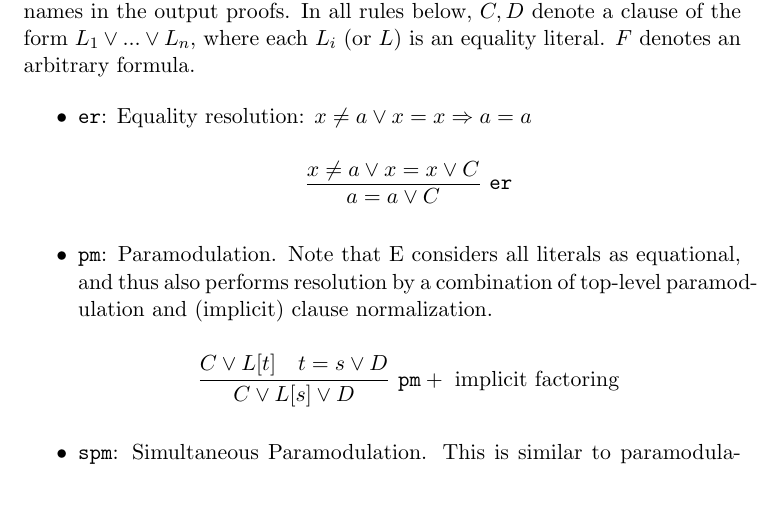
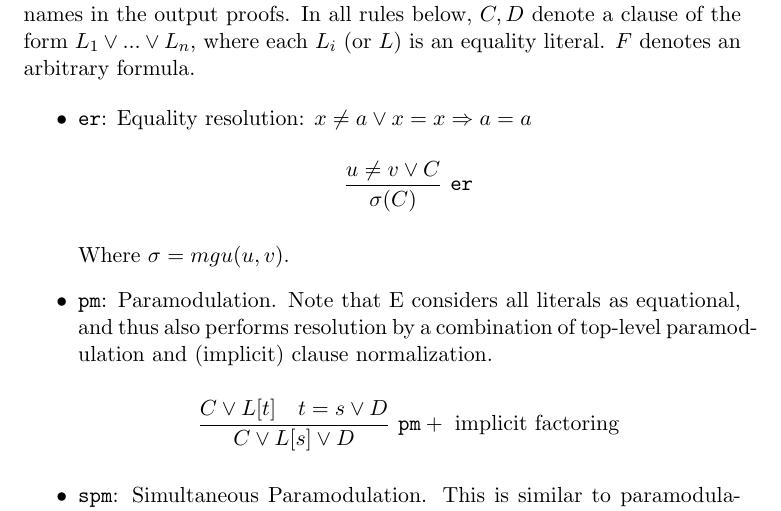
Before and after one commit to proofcert/checkers, a LaTeX document (proofs/E-doc/output_spec.tex): part of page 1 of 3, cut so that both start at the same text. Compiled offline with pdfLaTeX.

Commit message:
Correct er rule in e-prover's doc
git-svn-id: https://scm.gforge.inria.fr/svn/parsifal/code/proverif@10028 ae10dad5-531c-0410-a33e-f483eea19440

```diff
--- a/proofs/E-doc/output_spec.tex
+++ b/proofs/E-doc/output_spec.tex
@@ -24,8 +24,10 @@ equality literal. $F$ denotes an arbitrary formula.
   Equality resolution: $x \neq a \vee x = x \Rightarrow a = a$
 
   \[
-  \infer[\mathtt{er}]{a = a \vee C}{x \neq a \vee x = x \vee C}
+  \infer[\mathtt{er}]{\sigma(C)}{u \neq v \vee C}
   \]
+
+  Where $\sigma = mgu(u,v)$.
 
 \item \texttt{pm}:
   Paramodulation. Note that E considers all literals as
```
